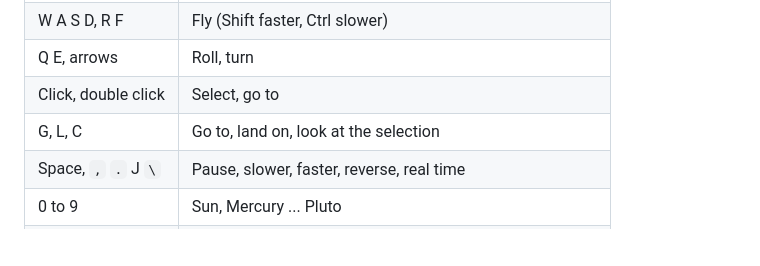
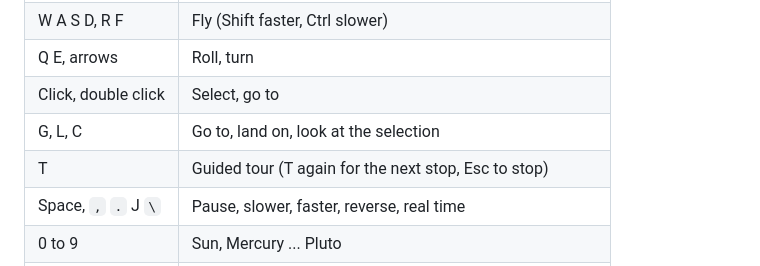
Before and after one commit to MatthewJBarnett/cosmos, a Markdown page: README.md, the part around the change. Rendered like a GitHub page; blank space fills up the shorter version.

Commit message:
Real Milky Way near the Sun (ESO panorama, stars median-filtered out), guided tour (T), skip galaxy and sky-cube work when it cannot be seen
Co-Authored-By: Claude Opus 5.5 <noreply@anthropic.com>

```diff
--- a/README.md
+++ b/README.md
@@ -39,6 +39,7 @@ Start somewhere else with `?goto=Saturn&date=2017-06-01` (any name the search bo
 | Q E, arrows | Roll, turn |
 | Click, double click | Select, go to |
 | G, L, C | Go to, land on, look at the selection |
+| T | Guided tour (T again for the next stop, Esc to stop) |
 | Space, `,` `.` J `\` | Pause, slower, faster, reverse, real time |
 | 0 to 9 | Sun, Mercury ... Pluto |
 | Tab | System browser |
```
Also changed, not shown: data/milkyway.jpg (added), 7 other files.
